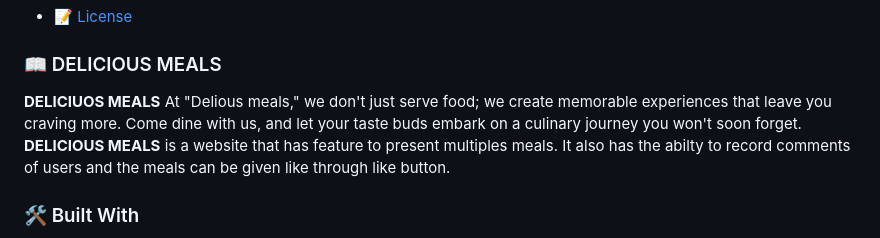
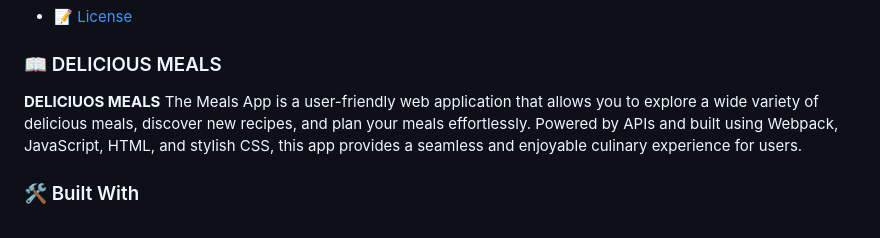
Before and after one commit to BHObserver/Delicious-Meals, a Markdown page: README.md, the part around one of its changes. Drawn GitHub-style.

```diff
--- a/README.md
+++ b/README.md
@@ -24,8 +24,7 @@
 
 ### 📖 DELICIOUS MEALS <a name="about-project"></a>
 
-**DELICIUOS MEALS** At "Delious meals," we don't just serve food; we create memorable experiences that leave you craving more. Come dine with us, and let your taste buds embark on a culinary journey you won't soon forget.
-**DELICIOUS MEALS** is a website that has feature to present multiples meals. It also has the abilty to record comments of users and the meals can be given like through like button.
+**DELICIUOS MEALS** The Meals App is a user-friendly web application that allows you to explore a wide variety of delicious meals, discover new recipes, and plan your meals effortlessly. Powered by APIs and built using Webpack, JavaScript, HTML, and stylish CSS, this app provides a seamless and enjoyable culinary experience for users.
 
 ### 🛠 Built With <a name="built-with"></a>
 
```
Also changed, not shown: other parts of README.md (+2 -0 lines).
